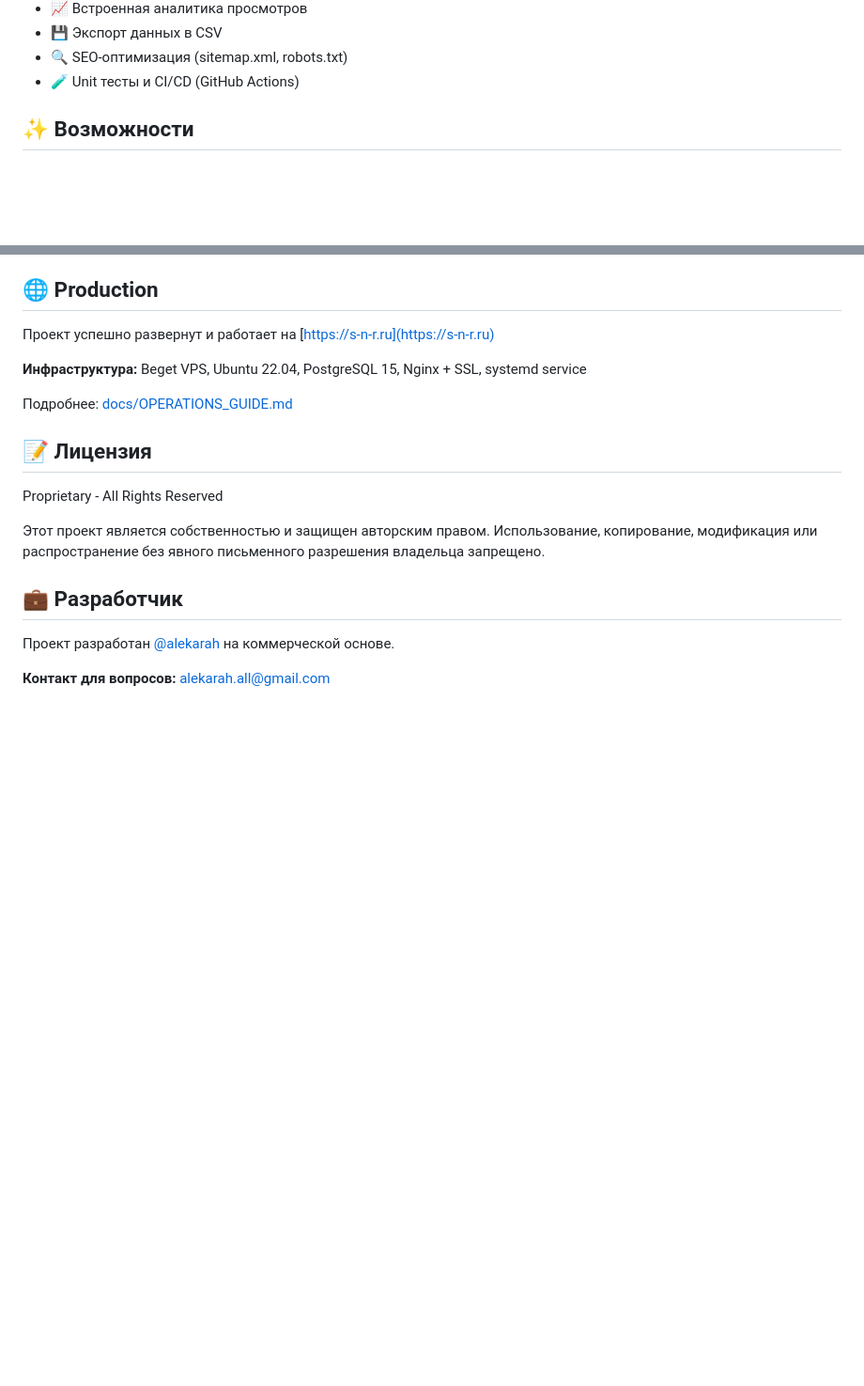
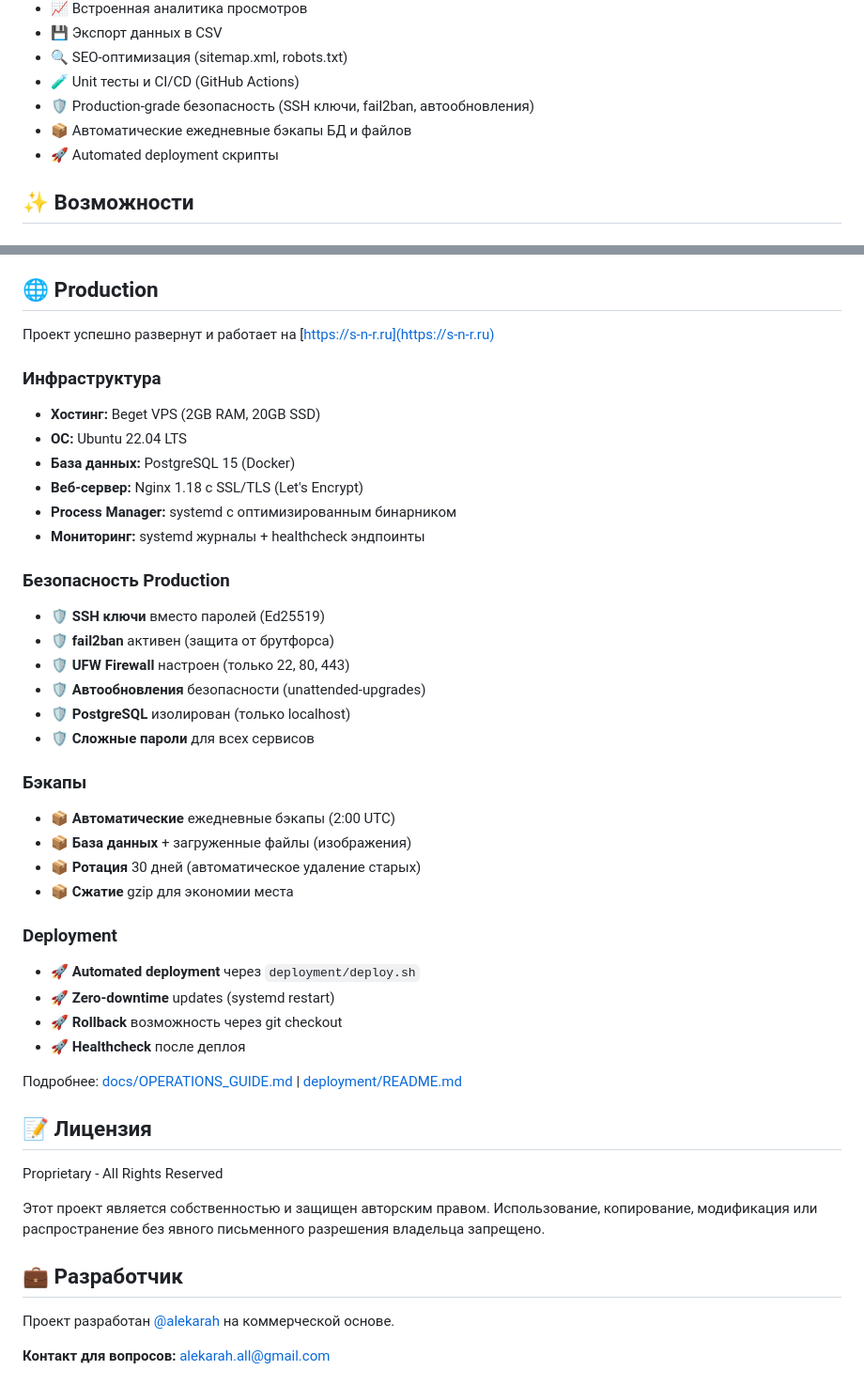
Before and after one commit to alekarah/led-screen-website, a Markdown page: README.md, 2 parts joined by grey strips. Shown: that part at 94% size. Rendered like a GitHub page; blank space fills up the shorter version.

```diff
--- a/README.md
+++ b/README.md
@@ -27,6 +27,9 @@
 - 💾 Экспорт данных в CSV
 - 🔍 SEO-оптимизация (sitemap.xml, robots.txt)
 - 🧪 Unit тесты и CI/CD (GitHub Actions)
+- 🛡️ Production-grade безопасность (SSH ключи, fail2ban, автообновления)
+- 📦 Автоматические ежедневные бэкапы БД и файлов
+- 🚀 Automated deployment скрипты
 
 ## ✨ Возможности
 
@@ -225,9 +257,35 @@ cd backend && go test ./... -v -cover
 
 Проект успешно развернут и работает на [https://s-n-r.ru](https://s-n-r.ru)
 
-**Инфраструктура:** Beget VPS, Ubuntu 22.04, PostgreSQL 15, Nginx + SSL, systemd service
+### Инфраструктура
+- **Хостинг:** Beget VPS (2GB RAM, 20GB SSD)
+- **ОС:** Ubuntu 22.04 LTS
+- **База данных:** PostgreSQL 15 (Docker)
+- **Веб-сервер:** Nginx 1.18 с SSL/TLS (Let's Encrypt)
+- **Process Manager:** systemd с оптимизированным бинарником
+- **Мониторинг:** systemd журналы + healthcheck эндпоинты
 
-Подробнее: [docs/OPERATIONS_GUIDE.md](docs/OPERATIONS_GUIDE.md)
+### Безопасность Production
+- 🛡️ **SSH ключи** вместо паролей (Ed25519)
+- 🛡️ **fail2ban** активен (защита от брутфорса)
+- 🛡️ **UFW Firewall** настроен (только 22, 80, 443)
+- 🛡️ **Автообновления** безопасности (unattended-upgrades)
+- 🛡️ **PostgreSQL** изолирован (только localhost)
+- 🛡️ **Сложные пароли** для всех сервисов
+
+### Бэкапы
+- 📦 **Автоматические** ежедневные бэкапы (2:00 UTC)
+- 📦 **База данных** + загруженные файлы (изображения)
+- 📦 **Ротация** 30 дней (автоматическое удаление старых)
+- 📦 **Сжатие** gzip для экономии места
+
+### Deployment
+- 🚀 **Automated deployment** через `deployment/deploy.sh`
+- 🚀 **Zero-downtime** updates (systemd restart)
+- 🚀 **Rollback** возможность через git checkout
+- 🚀 **Healthcheck** после деплоя
+
+Подробнее: [docs/OPERATIONS_GUIDE.md](docs/OPERATIONS_GUIDE.md) | [deployment/README.md](deployment/README.md)
 
 
 ## 📝 Лицензия
```
Also changed, not shown: other parts of README.md (+39 -10 lines).
